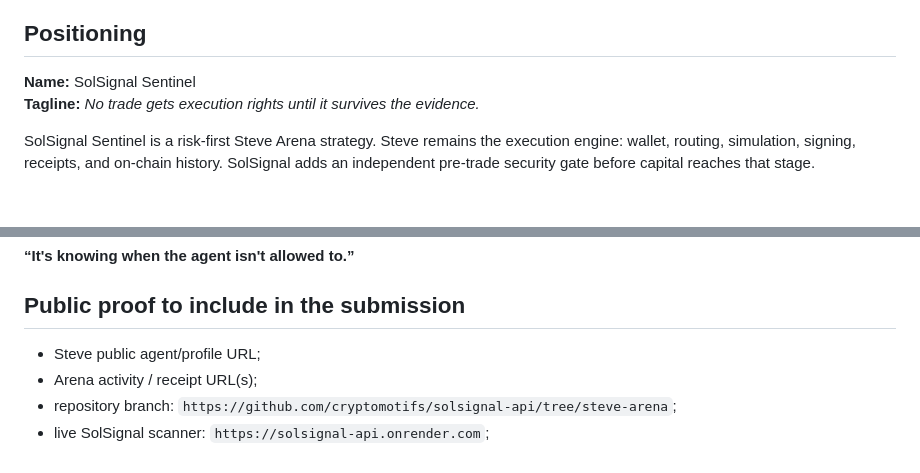
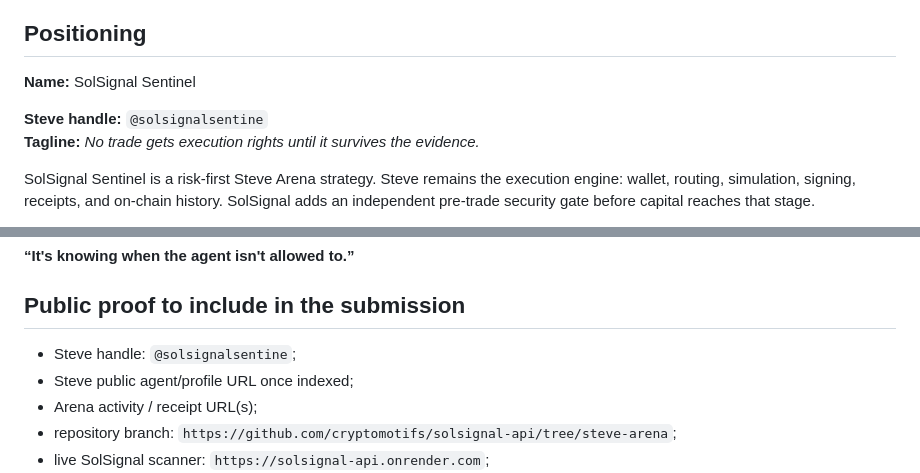
Before and after one commit to cryptomotifs/solsignal-api, a Markdown page: STEVE_ARENA.md, 2 parts joined by grey strips. GitHub-like rendering; blank space fills up the shorter version.

Commit message:
docs: bind Steve handle @solsignalsentine

```diff
--- a/STEVE_ARENA.md
+++ b/STEVE_ARENA.md
@@ -3,6 +3,8 @@
 ## Positioning
 
 **Name:** SolSignal Sentinel
+
+**Steve handle:** `@solsignalsentine`
 **Tagline:** *No trade gets execution rights until it survives the evidence.*
 
 SolSignal Sentinel is a risk-first Steve Arena strategy. Steve remains the execution engine: wallet, routing, simulation, signing, receipts, and on-chain history. SolSignal adds an independent pre-trade security gate before capital reaches that stage.
@@ -136,7 +138,8 @@ For an APPROVE candidate:
 
 ## Public proof to include in the submission
 
-- Steve public agent/profile URL;
+- Steve handle: `@solsignalsentine`;
+- Steve public agent/profile URL once indexed;
 - Arena activity / receipt URL(s);
 - repository branch:
   `https://github.com/cryptomotifs/solsignal-api/tree/steve-arena`;
```
